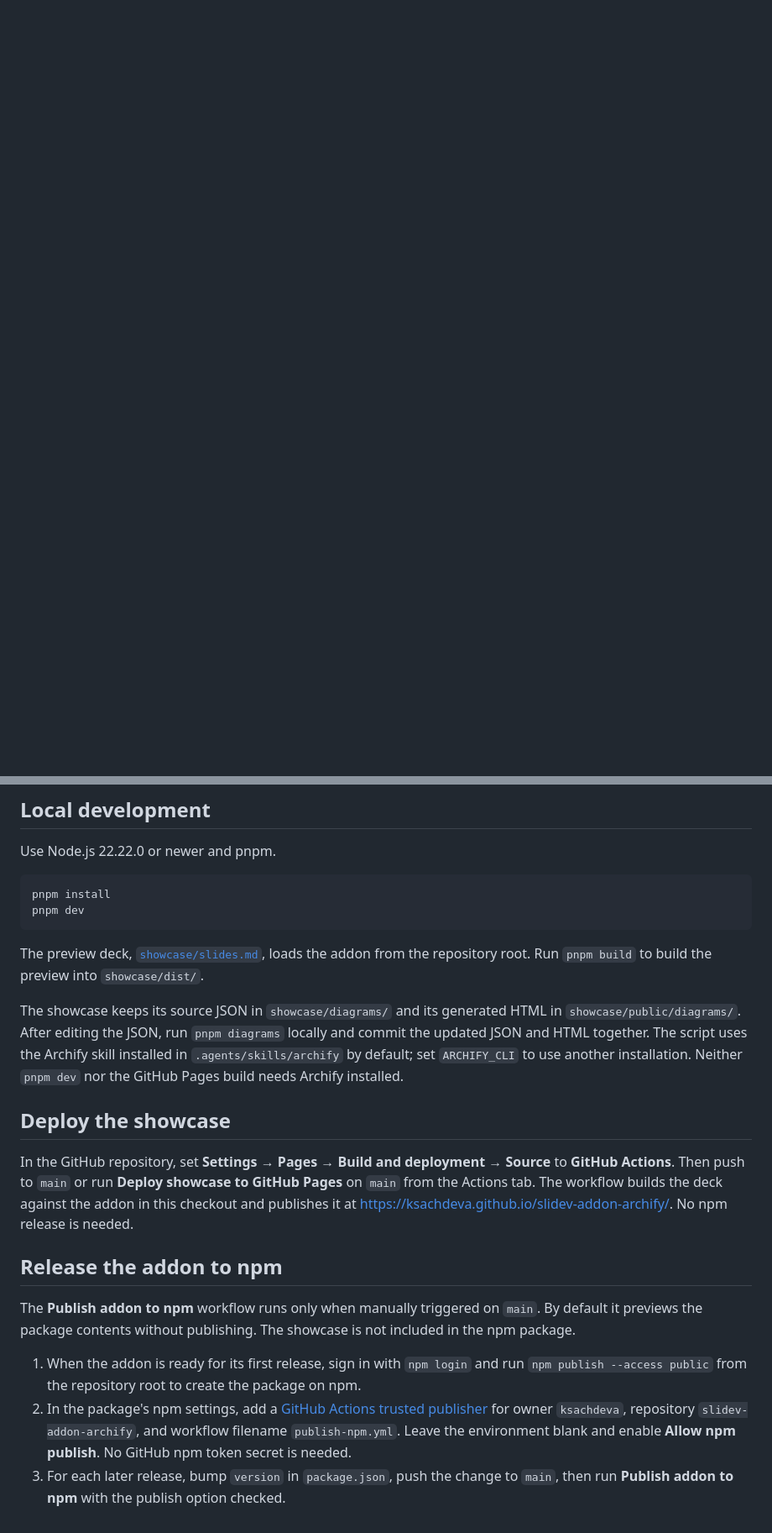
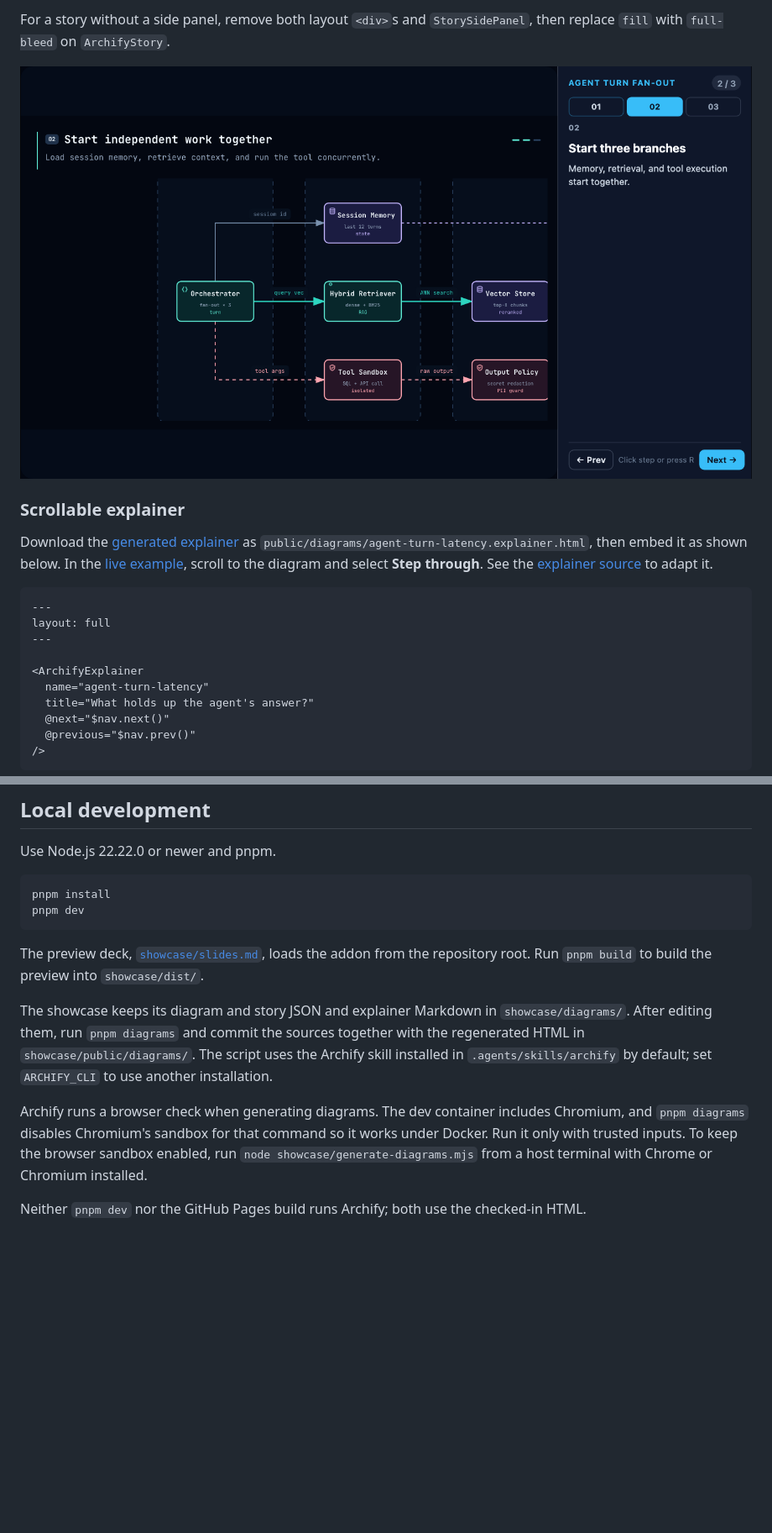
Before and after one commit to ksachdeva/slidev-addon-archify, a Markdown page: README.md, 2 parts joined by grey strips. Shown at 84% size. GitHub-like rendering; pictures changed too: docs/screenshots/agent-turn-story.png (added); blank space fills up the shorter version.

Commit message:
chore: add more examples and update the README with instructions

````diff
--- a/README.md
+++ b/README.md
@@ -3,0 +94,21 @@ A Slidev addon for bringing Archify diagrams and stories into presentations.
+For a story without a side panel, remove both layout `<div>`s and `StorySidePanel`, then replace `fill` with `full-bleed` on `ArchifyStory`.
+
+[![ArchifyStory showing the parallel branches, with beat 2 selected in StorySidePanel](docs/screenshots/agent-turn-story.png)](https://ksachdeva.github.io/slidev-addon-archify/#/7)
+
+### Scrollable explainer
+
+Download the [generated explainer](https://ksachdeva.github.io/slidev-addon-archify/diagrams/agent-turn-latency.explainer.html) as `public/diagrams/agent-turn-latency.explainer.html`, then embed it as shown below. In the [live example](https://ksachdeva.github.io/slidev-addon-archify/#/8), scroll to the diagram and select **Step through**. See the [explainer source](showcase/diagrams/agent-turn-latency.archify.md) to adapt it.
+
+```md
+---
+layout: full
+---
+
+<ArchifyExplainer
+  name="agent-turn-latency"
+  title="What holds up the agent's answer?"
+  @next="$nav.next()"
+  @previous="$nav.prev()"
+/>
+```
+
@@ -13,16 +125,8 @@ pnpm dev
 
 The preview deck, [`showcase/slides.md`](showcase/slides.md), loads the addon from the repository root. Run `pnpm build` to build the preview into `showcase/dist/`.
 
-The showcase keeps its source JSON in `showcase/diagrams/` and its generated HTML in `showcase/public/diagrams/`. After editing the JSON, run `pnpm diagrams` locally and commit the updated JSON and HTML together. The script uses the Archify skill installed in `.agents/skills/archify` by default; set `ARCHIFY_CLI` to use another installation. Neither `pnpm dev` nor the GitHub Pages build needs Archify installed.
+The showcase keeps its diagram and story JSON and explainer Markdown in `showcase/diagrams/`. After editing them, run `pnpm diagrams` and commit the sources together with the regenerated HTML in `showcase/public/diagrams/`. The script uses the Archify skill installed in `.agents/skills/archify` by default; set `ARCHIFY_CLI` to use another installation.
 
-## Deploy the showcase
+Archify runs a browser check when generating diagrams. The dev container includes Chromium, and `pnpm diagrams` disables Chromium's sandbox for that command so it works under Docker. Run it only with trusted inputs. To keep the browser sandbox enabled, run `node showcase/generate-diagrams.mjs` from a host terminal with Chrome or Chromium installed.
 
-In the GitHub repository, set **Settings → Pages → Build and deployment → Source** to **GitHub Actions**. Then push to `main` or run **Deploy showcase to GitHub Pages** on `main` from the Actions tab. The workflow builds the deck against the addon in this checkout and publishes it at <https://ksachdeva.github.io/slidev-addon-archify/>. No npm release is needed.
-
-## Release the addon to npm
-
-The **Publish addon to npm** workflow runs only when manually triggered on `main`. By default it previews the package contents without publishing. The showcase is not included in the npm package.
-
-1. When the addon is ready for its first release, sign in with `npm login` and run `npm publish --access public` from the repository root to create the package on npm.
-2. In the package's npm settings, add a [GitHub Actions trusted publisher](https://docs.npmjs.com/trusted-publishers/) for owner `ksachdeva`, repository `slidev-addon-archify`, and workflow filename `publish-npm.yml`. Leave the environment blank and enable **Allow npm publish**. No GitHub npm token secret is needed.
-3. For each later release, bump `version` in `package.json`, push the change to `main`, then run **Publish addon to npm** with the publish option checked.
+Neither `pnpm dev` nor the GitHub Pages build runs Archify; both use the checked-in HTML.
````
Also changed, not shown: other parts of README.md (+92 -1 lines), showcase/diagrams/agent-turn-latency.archify.md (added, +36 -0 lines), showcase/slides.md (+48 -1 lines), docs/screenshots/agent-turn-explainer.png (added), docs/screenshots/agent-turn-latency.png (added), docs/screenshots/agent-turn-optimized.png (added), 4 other files.
